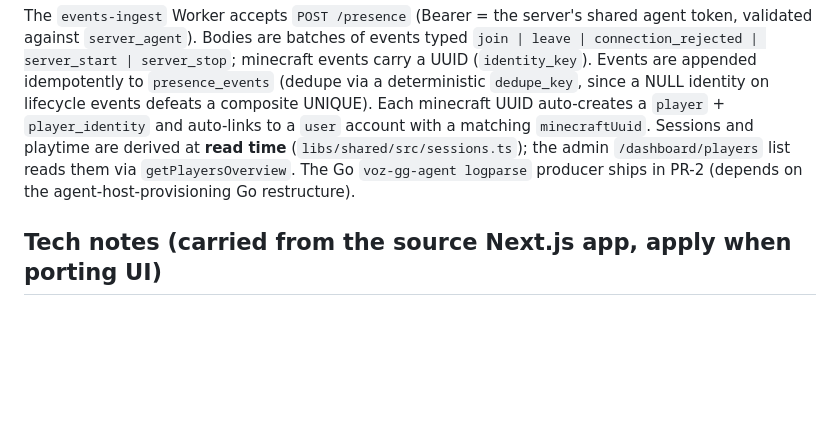
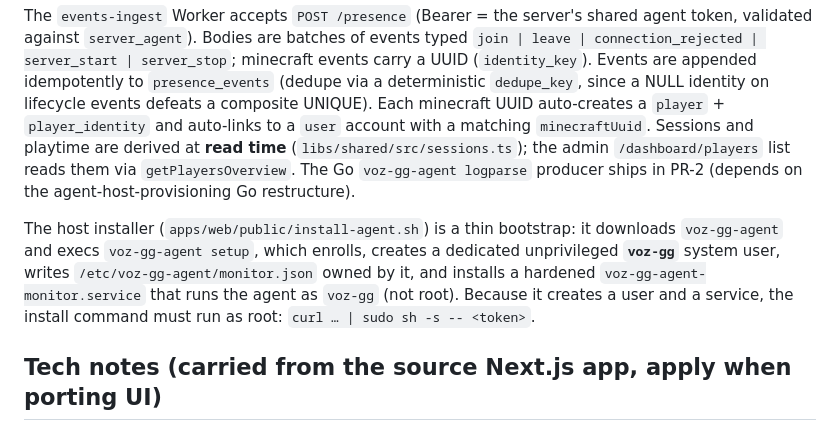
Before and after one commit to Voziv/voz.gg, a Markdown page: AGENTS.md, the part around the change. Drawn GitHub-style; blank space fills up the shorter version.

Commit message:
docs: document voz-gg-agent setup provisioning and sudo install
Signed-off-by: Voz <25726+Voziv@users.noreply.github.com>

```diff
--- a/AGENTS.md
+++ b/AGENTS.md
@@ -89,6 +89,13 @@ time** (`libs/shared/src/sessions.ts`); the admin `/dashboard/players` list read
 them via `getPlayersOverview`. The Go `voz-gg-agent logparse` producer ships in
 PR-2 (depends on the agent-host-provisioning Go restructure).
 
+The host installer (`apps/web/public/install-agent.sh`) is a thin bootstrap: it
+downloads `voz-gg-agent` and execs `voz-gg-agent setup`, which enrolls, creates a
+dedicated unprivileged **`voz-gg`** system user, writes `/etc/voz-gg-agent/monitor.json`
+owned by it, and installs a hardened `voz-gg-agent-monitor.service` that runs the
+agent as `voz-gg` (not root). Because it creates a user and a service, the install
+command must run as root: `curl … | sudo sh -s -- <token>`.
+
 ## Tech notes (carried from the source Next.js app, apply when porting UI)
 
 **React islands** — the dashboard ports shadcn/ui components (built on **Base UI**, `base-vega` style) as `@astrojs/react` islands. **Tailwind 4** uses `@tailwindcss/postcss`, CSS-configured with OKLch variables — no `tailwind.config.*`.
```
